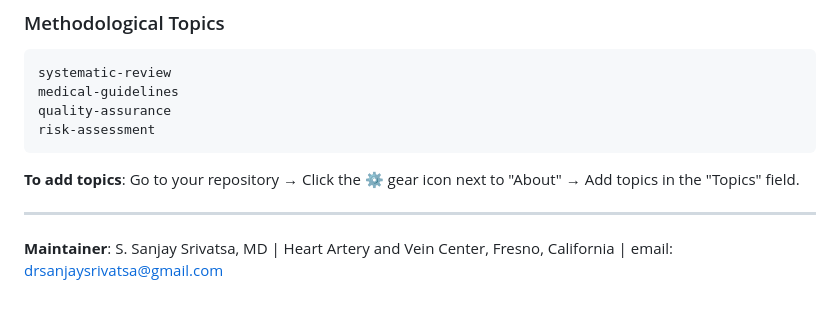
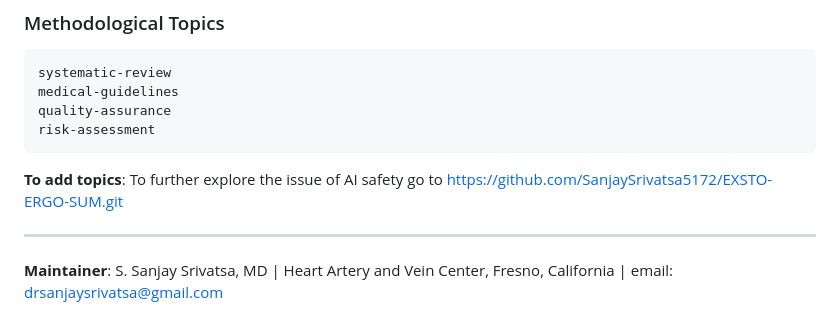
Before and after one commit to SanjaySrivatsa5172/AI-MEDICAL-INFORMATION-STANDARDS-AMIS-, a Markdown page: README.md, the part around the change. Rendered like a GitHub page.

Commit message:
Revise topic addition instructions in README
Updated instructions for adding topics and included a link for AI safety exploration.

````diff
--- a/README.md
+++ b/README.md
@@ -249,7 +249,7 @@ quality-assurance
 risk-assessment
 ```
 
-**To add topics**: Go to your repository → Click the ⚙️ gear icon next to "About" → Add topics in the "Topics" field.
+**To add topics**: To further explore the issue of AI safety go to https://github.com/SanjaySrivatsa5172/EXSTO-ERGO-SUM.git
 
 ---
 
````
